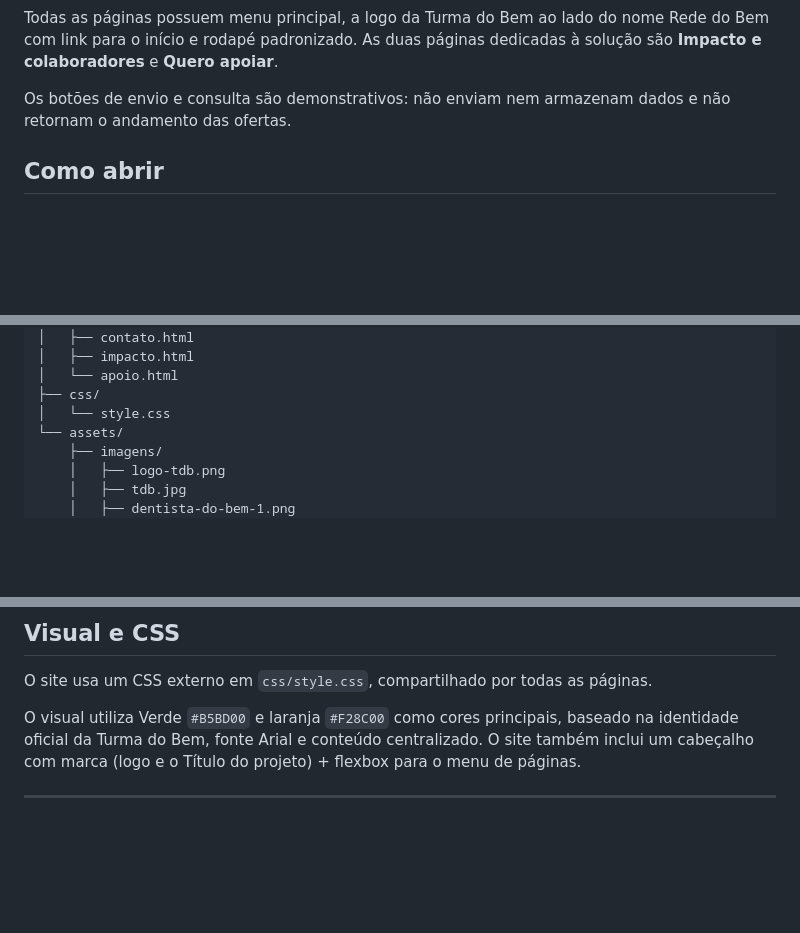
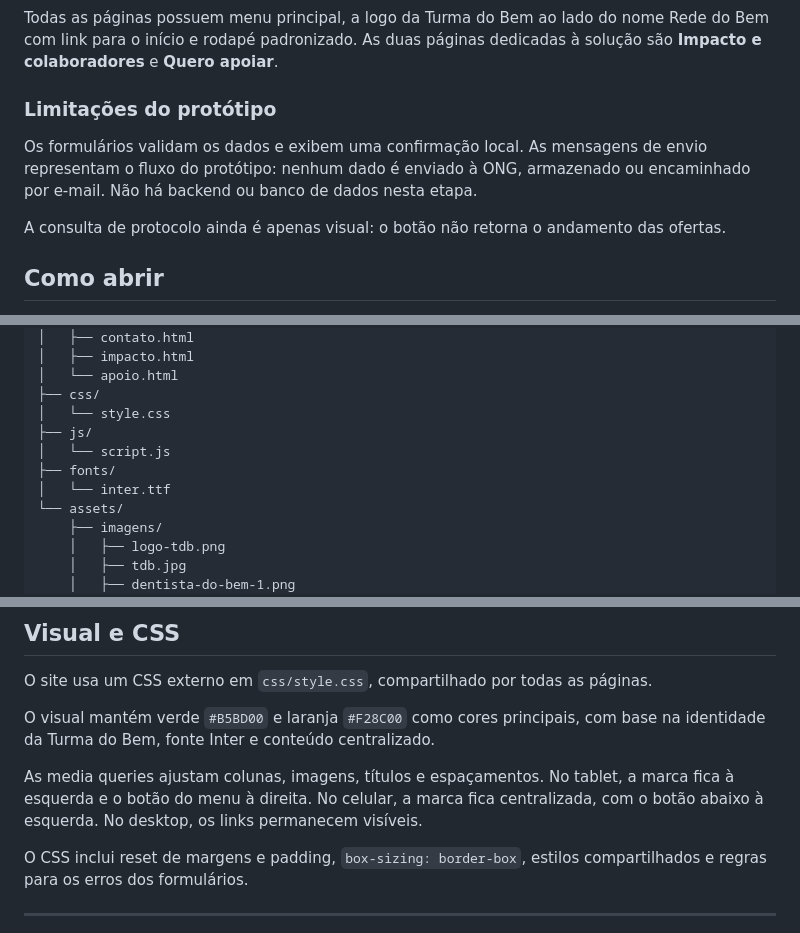
Before and after one commit to BFVVH/tdb-plataforma-apoio, a Markdown page: README.md, 3 parts joined by grey strips. GitHub-like rendering; blank space fills up the shorter version.

```diff
--- a/README.md
+++ b/README.md
@@ -34,7 +43,11 @@ Esta sprint contém um **protótipo estático para desktop**, feito com HTML e C
 
 Todas as páginas possuem menu principal, a logo da Turma do Bem ao lado do nome Rede do Bem com link para o início e rodapé padronizado. As duas páginas dedicadas à solução são **Impacto e colaboradores** e **Quero apoiar**.
 
-Os botões de envio e consulta são demonstrativos: não enviam nem armazenam dados e não retornam o andamento das ofertas.
+### Limitações do protótipo
+
+Os formulários validam os dados e exibem uma confirmação local. As mensagens de envio representam o fluxo do protótipo: nenhum dado é enviado à ONG, armazenado ou encaminhado por e-mail. Não há backend ou banco de dados nesta etapa.
+
+A consulta de protocolo ainda é apenas visual: o botão não retorna o andamento das ofertas.
 
 ## Como abrir
 
@@ -100,6 +124,10 @@ tdb-plataforma-apoio/
 │   └── apoio.html
 ├── css/
 │   └── style.css
+├── js/
+│   └── script.js
+├── fonts/
+│   └── inter.ttf
 └── assets/
     ├── imagens/
     │   ├── logo-tdb.png
@@ -120,7 +148,11 @@ tdb-plataforma-apoio/
 
 O site usa um CSS externo em `css/style.css`, compartilhado por todas as páginas.
 
-O visual utiliza Verde `#B5BD00` e laranja `#F28C00` como cores principais, baseado na identidade oficial da Turma do Bem, fonte Arial e conteúdo centralizado. O site também inclui um cabeçalho com marca (logo e o Título do projeto) + flexbox para o menu de páginas.
+O visual mantém verde `#B5BD00` e laranja `#F28C00` como cores principais, com base na identidade da Turma do Bem, fonte Inter e conteúdo centralizado.
+
+As media queries ajustam colunas, imagens, títulos e espaçamentos. No tablet, a marca fica à esquerda e o botão do menu à direita. No celular, a marca fica centralizada, com o botão abaixo à esquerda. No desktop, os links permanecem visíveis.
+
+O CSS inclui reset de margens e padding, `box-sizing: border-box`, estilos compartilhados e regras para os erros dos formulários.
 
 <hr>
 <img src="assets/imagens/tdb.jpg" alt="Imagem usada na apresentação da ONG" width="500">
```
Also changed, not shown: other parts of README.md (+28 -7 lines).
